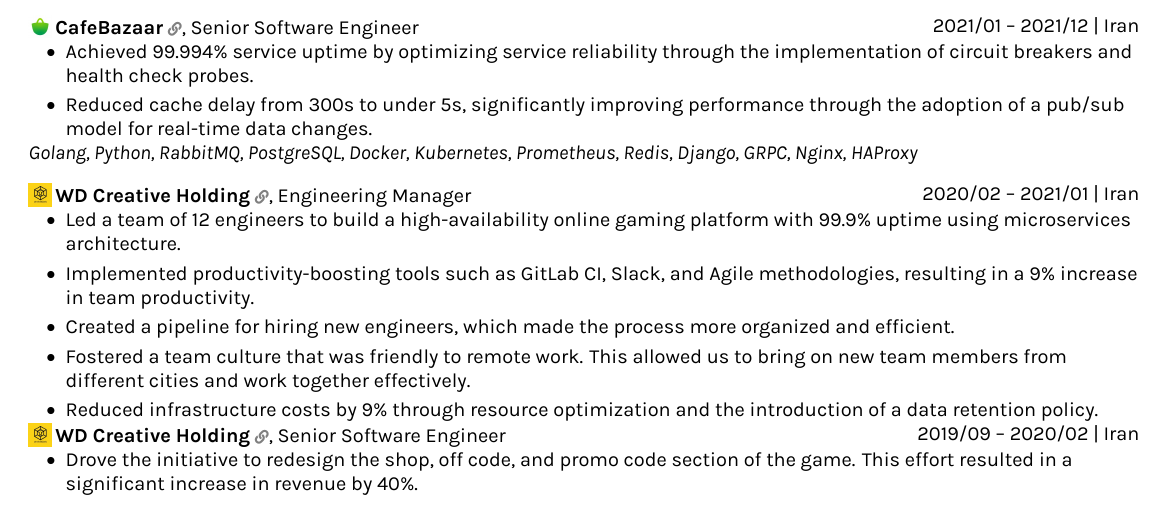
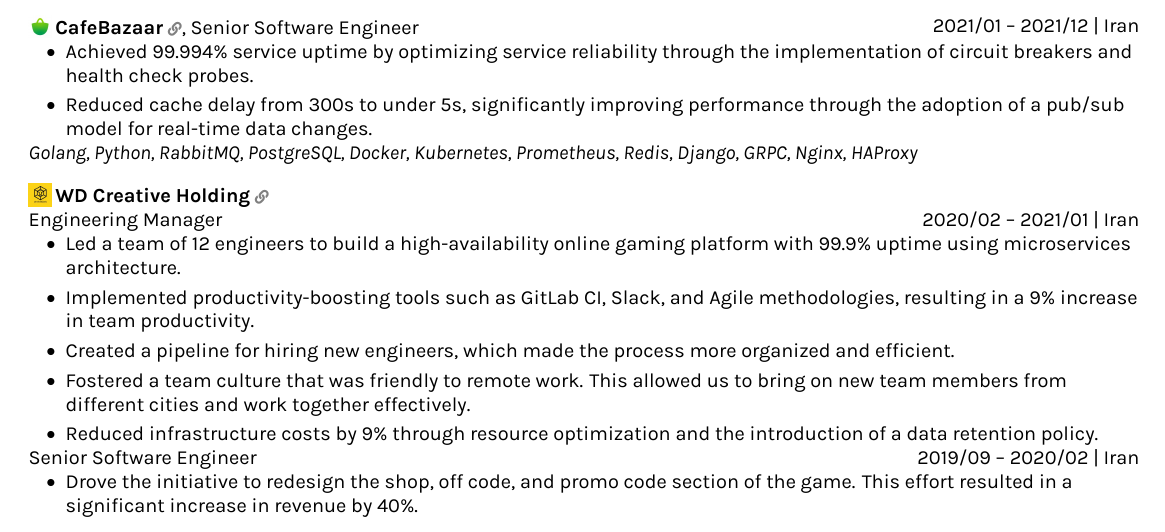
Before and after one commit to ehcaning/my-resume, a LaTeX CV (resume.tex, which reads sections/experience.tex): part of page 1 of 2, cut so that both start at the same text. Compiled offline with XeLaTeX.

Commit message:
Group 2 positions in a company

```diff
--- a/sections/experience.tex
+++ b/sections/experience.tex
@@ -53,8 +53,10 @@
     \vspace{0.3cm}
 
 
+    \begin{onecolentry}
+        \companyentry{WD Creative Holding}{https://whitedesigners.ir}{icons/wdstudios_logo.jpg}
+    \end{onecolentry}
     \begin{twocolentry}{2020/02 -- 2021/01 | Iran}
-        \companyentry{WD Creative Holding}{https://whitedesigners.ir}{icons/wdstudios_logo.jpg},
         Engineering Manager
     \end{twocolentry}
     \begin{onecolentry}
@@ -67,7 +69,6 @@
         \end{highlights}
     \end{onecolentry}
     \begin{twocolentry}{2019/09 -- 2020/02 | Iran}
-        \companyentry{WD Creative Holding}{https://whitedesigners.ir}{icons/wdstudios_logo.jpg},
         Senior Software Engineer
     \end{twocolentry}
     \begin{onecolentry}
```
